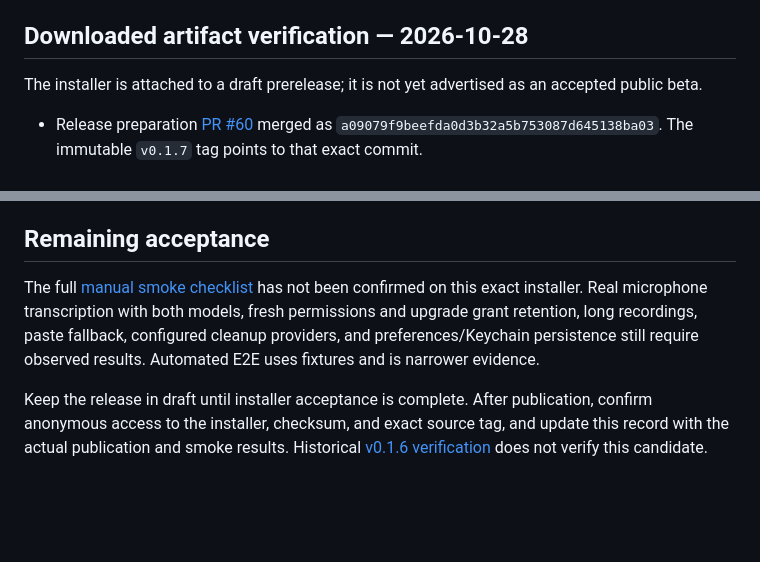
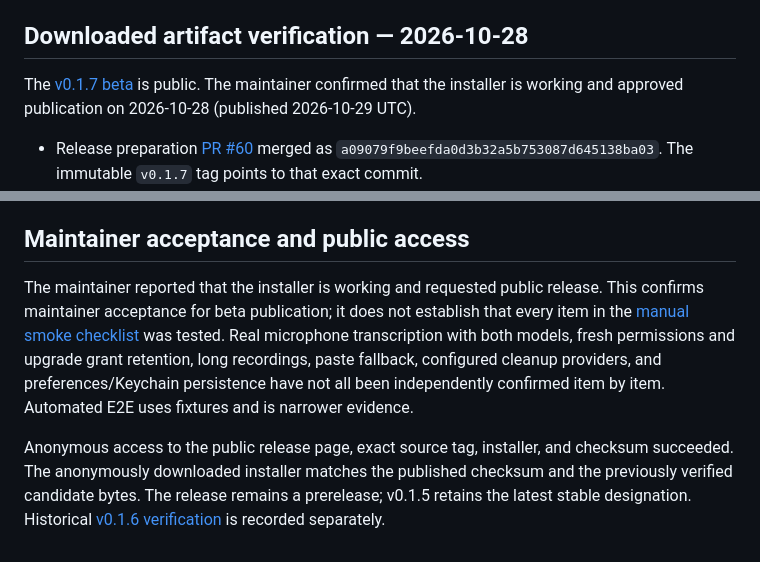
Before and after one commit to kacheo/humhum, a Markdown page: docs/v0.1.7-readiness.md, 2 parts joined by grey strips. Drawn GitHub-style; blank space fills up the shorter version.

```diff
--- a/docs/v0.1.7-readiness.md
+++ b/docs/v0.1.7-readiness.md
@@ -27,7 +27,7 @@ Before publishing, download the actual draft assets and verify checksums, Develo
 
 ## Downloaded artifact verification — 2026-10-28
 
-The installer is attached to a draft prerelease; it is not yet advertised as an accepted public beta.
+The [v0.1.7 beta](https://github.com/kacheo/humhum/releases/tag/v0.1.7) is public. The maintainer confirmed that the installer is working and approved publication on 2026-10-28 (published 2026-10-29 UTC).
 
 - Release preparation [PR #60](https://github.com/kacheo/humhum/pull/60) merged as `a09079f9beefda0d3b32a5b753087d645138ba03`. The immutable `v0.1.7` tag points to that exact commit.
 - All PR checks passed after a hosted-runner capacity retry. [Main CI](https://github.com/kacheo/humhum/actions/runs/40754681948), [Security](https://github.com/kacheo/humhum/actions/runs/40754682012), and [native E2E](https://github.com/kacheo/humhum/actions/runs/40754681867) passed on the merge commit. Main CI also required a runner-capacity retry; these cancellations happened before the affected jobs acquired runners.
@@ -37,8 +37,8 @@ The installer is attached to a draft prerelease; it is not yet advertised as an
 - Both the app and DMG passed local Gatekeeper assessment as Notarized Developer ID artifacts, and both stapled notarization tickets validated.
 - All five bundled project/dependency notice files match the exact source tag byte for byte.
 
-## Remaining acceptance
+## Maintainer acceptance and public access
 
-The full [manual smoke checklist](manual-test-checklist.md) has not been confirmed on this exact installer. Real microphone transcription with both models, fresh permissions and upgrade grant retention, long recordings, paste fallback, configured cleanup providers, and preferences/Keychain persistence still require observed results. Automated E2E uses fixtures and is narrower evidence.
+The maintainer reported that the installer is working and requested public release. This confirms maintainer acceptance for beta publication; it does not establish that every item in the [manual smoke checklist](manual-test-checklist.md) was tested. Real microphone transcription with both models, fresh permissions and upgrade grant retention, long recordings, paste fallback, configured cleanup providers, and preferences/Keychain persistence have not all been independently confirmed item by item. Automated E2E uses fixtures and is narrower evidence.
 
-Keep the release in draft until installer acceptance is complete. After publication, confirm anonymous access to the installer, checksum, and exact source tag, and update this record with the actual publication and smoke results. Historical [v0.1.6 verification](v0.1.6-readiness.md) does not verify this candidate.
+Anonymous access to the public release page, exact source tag, installer, and checksum succeeded. The anonymously downloaded installer matches the published checksum and the previously verified candidate bytes. The release remains a prerelease; v0.1.5 retains the latest stable designation. Historical [v0.1.6 verification](v0.1.6-readiness.md) is recorded separately.
```
Also changed, not shown: README.md (+3 -3 lines).
